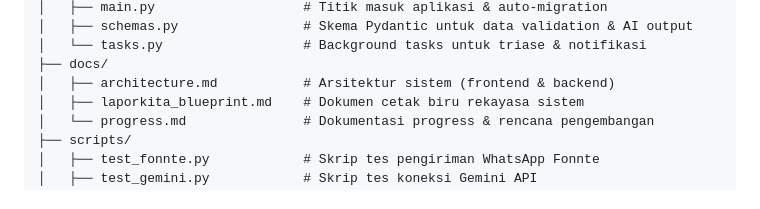
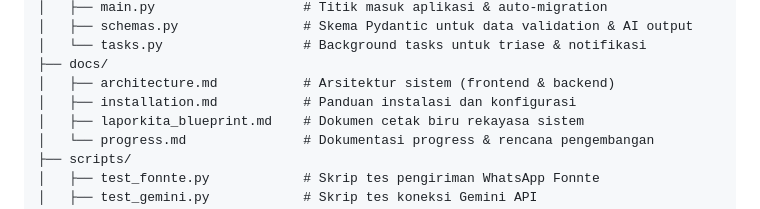
Before and after one commit to SuperBypassUdinnn/LaporKita, a Markdown page: README.md, the part around the change. GitHub-like rendering.

Commit message:
docs: add comprehensive installation and configuration guide

```diff
--- a/README.md
+++ b/README.md
@@ -57,6 +57,7 @@ LaporKita/
 │   └── tasks.py                  # Background tasks untuk triase & notifikasi
 ├── docs/
 │   ├── architecture.md           # Arsitektur sistem (frontend & backend)
+│   ├── installation.md           # Panduan instalasi dan konfigurasi
 │   ├── laporkita_blueprint.md    # Dokumen cetak biru rekayasa sistem
 │   └── progress.md               # Dokumentasi progress & rencana pengembangan
 ├── scripts/
```
Also changed, not shown: docs/installation.md (added, +154 -0 lines).
